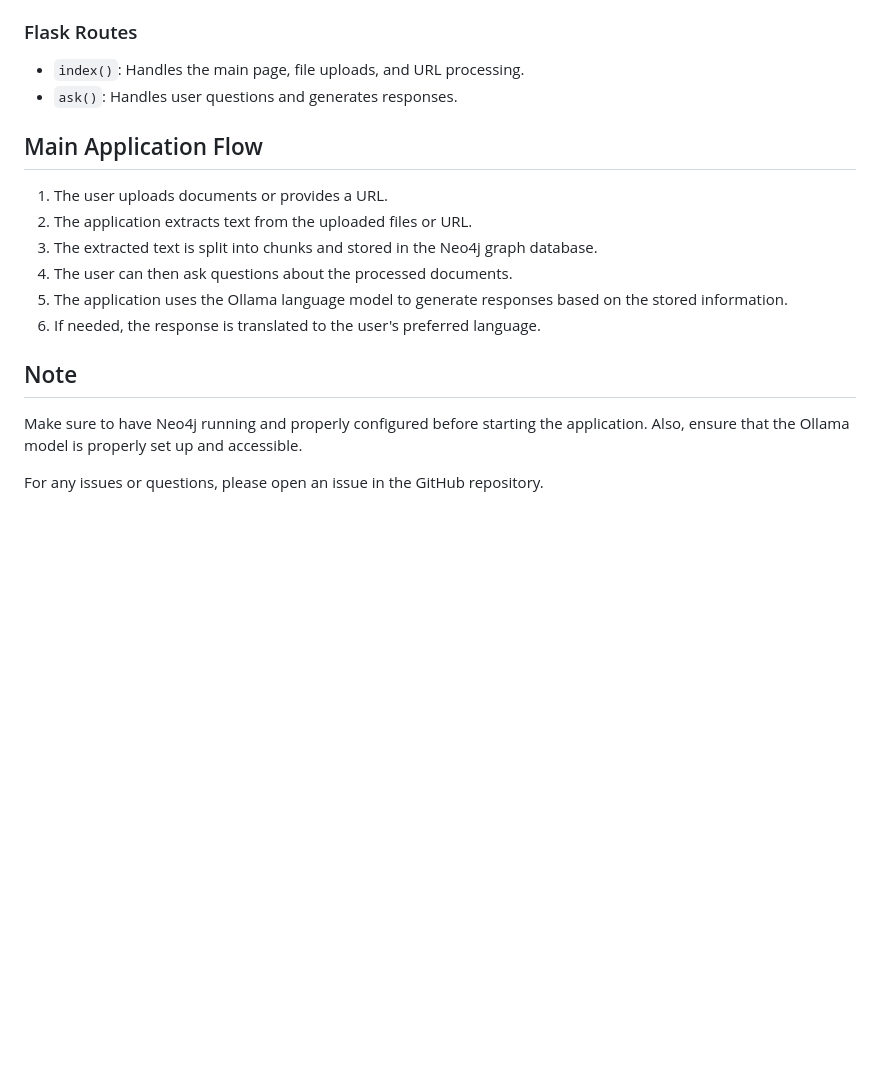
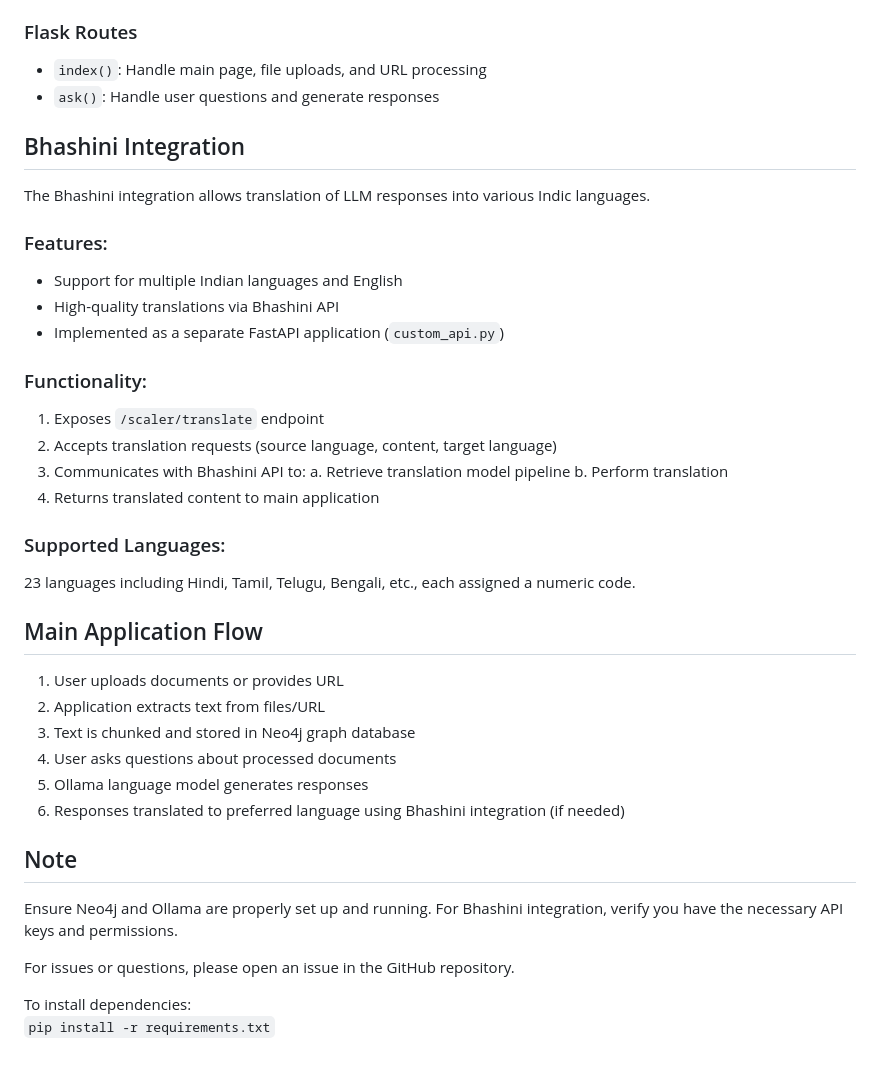
Before and after one commit to aryanoberoi/QnA_GraphRAG, a Markdown page: README.md, the part around one of its changes. Rendered like a GitHub page; blank space fills up the shorter version.

````diff
--- a/README.md
+++ b/README.md
@@ -66,20 +67,46 @@ This is a Flask-based web application that serves as a document assistant. It ca
 
 ### Flask Routes
 
-- `index()`: Handles the main page, file uploads, and URL processing.
-- `ask()`: Handles user questions and generates responses.
+- `index()`: Handle main page, file uploads, and URL processing
+- `ask()`: Handle user questions and generate responses
+
+## Bhashini Integration
+
+The Bhashini integration allows translation of LLM responses into various Indic languages.
+
+### Features:
+
+- Support for multiple Indian languages and English
+- High-quality translations via Bhashini API
+- Implemented as a separate FastAPI application (`custom_api.py`)
+
+### Functionality:
+
+1. Exposes `/scaler/translate` endpoint
+2. Accepts translation requests (source language, content, target language)
+3. Communicates with Bhashini API to:
+a. Retrieve translation model pipeline
+b. Perform translation
+4. Returns translated content to main application
+
+### Supported Languages:
+
+23 languages including Hindi, Tamil, Telugu, Bengali, etc., each assigned a numeric code.
 
 ## Main Application Flow
 
-1. The user uploads documents or provides a URL.
-2. The application extracts text from the uploaded files or URL.
-3. The extracted text is split into chunks and stored in the Neo4j graph database.
-4. The user can then ask questions about the processed documents.
-5. The application uses the Ollama language model to generate responses based on the stored information.
-6. If needed, the response is translated to the user's preferred language.
+1. User uploads documents or provides URL
+2. Application extracts text from files/URL
+3. Text is chunked and stored in Neo4j graph database
+4. User asks questions about processed documents
+5. Ollama language model generates responses
+6. Responses translated to preferred language using Bhashini integration (if needed)
 
 ## Note
 
-Make sure to have Neo4j running and properly configured before starting the application. Also, ensure that the Ollama model is properly set up and accessible.
+Ensure Neo4j and Ollama are properly set up and running. For Bhashini integration, verify you have the necessary API keys and permissions.
 
-For any issues or questions, please open an issue in the GitHub repository.
+For issues or questions, please open an issue in the GitHub repository.
+
+To install dependencies:
+```pip install -r requirements.txt```
````
Also changed, not shown: other parts of README.md (+27 -26 lines).
